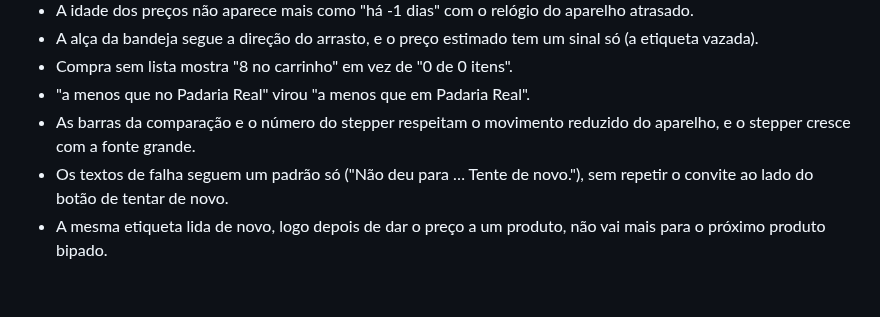
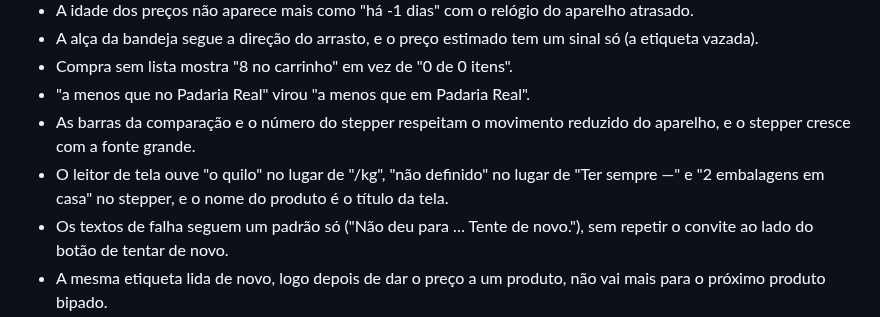
Before and after one commit to l0rran/bipa, a Markdown page: CHANGELOG.md, the part around the change. GitHub-like rendering; blank space fills up the shorter version.

Commit message:
docs: registra os rótulos do leitor de tela
Co-Authored-By: Claude Opus 5.5 <noreply@anthropic.com>
Claude-Session: https://claude.ai/code/session_01XoR8k38DG85jdEd8v6SSEa

```diff
--- a/CHANGELOG.md
+++ b/CHANGELOG.md
@@ -79,6 +79,7 @@ Todas as mudanças relevantes do projeto. O formato segue o [Keep a Changelog](h
 - Compra sem lista mostra "8 no carrinho" em vez de "0 de 0 itens".
 - "a menos que no Padaria Real" virou "a menos que em Padaria Real".
 - As barras da comparação e o número do stepper respeitam o movimento reduzido do aparelho, e o stepper cresce com a fonte grande.
+- O leitor de tela ouve "o quilo" no lugar de "/kg", "não definido" no lugar de "Ter sempre —" e "2 embalagens em casa" no stepper, e o nome do produto é o título da tela.
 - Os textos de falha seguem um padrão só ("Não deu para … Tente de novo."), sem repetir o convite ao lado do botão de tentar de novo.
 - A mesma etiqueta lida de novo, logo depois de dar o preço a um produto, não vai mais para o próximo produto bipado.
 
```
Also changed, not shown: docs/roadmap.md (+0 -1 lines).
